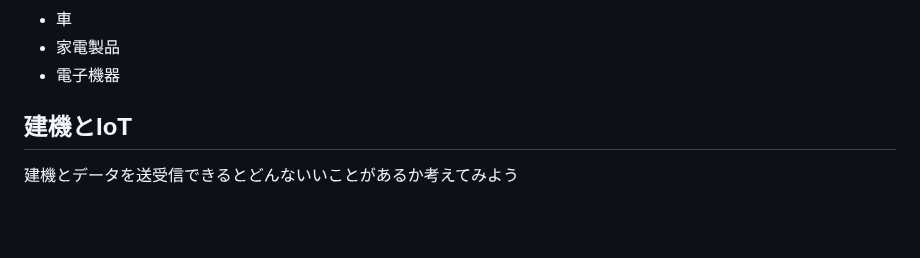
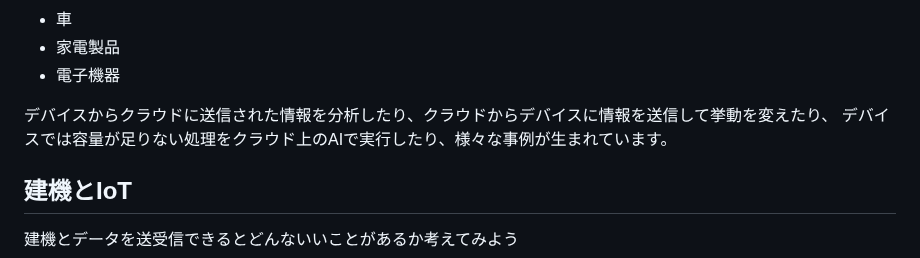
Before and after one commit to kato-works/2g_intern2024, a Markdown page: README.md, the part around the change. GitHub-like rendering; blank space fills up the shorter version.

```diff
--- a/README.md
+++ b/README.md
@@ -21,6 +21,9 @@
 - 車
 - 家電製品
 - 電子機器
+
+デバイスからクラウドに送信された情報を分析したり、クラウドからデバイスに情報を送信して挙動を変えたり、
+デバイスでは容量が足りない処理をクラウド上のAIで実行したり、様々な事例が生まれています。
 
 ## 建機とIoT
 
```
